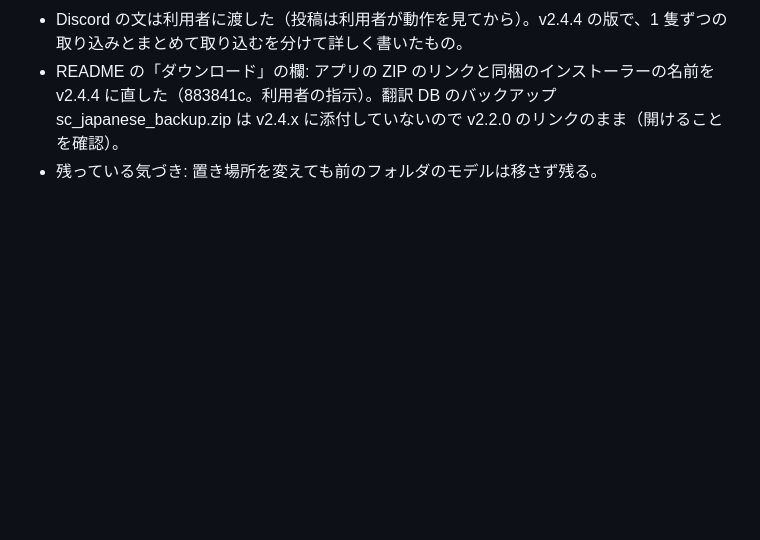
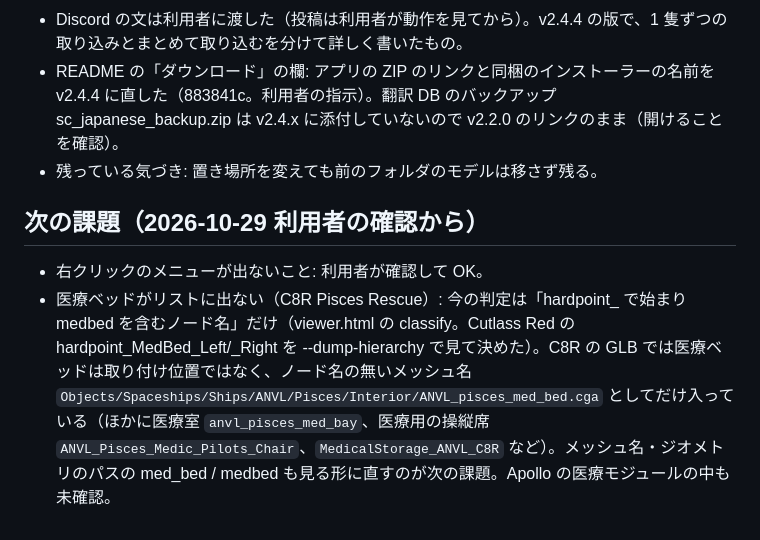
Before and after one commit to batake321/StarCitizenJapaneseTextCreater, a Markdown page: 作業内容/作業内容_v2.4.0_船の3D表示とマップの現在位置_202610290247.md, the part around the change. Rendered like a GitHub page; blank space fills up the shorter version.

Commit message:
作業内容: 医療ベッドの判定を次の課題として記録
Co-Authored-By: Claude Opus 5.5 <noreply@anthropic.com>

```diff
--- a/作業内容/作業内容_v2.4.0_船の3D表示とマップの現在位置_202610290247.md
+++ b/作業内容/作業内容_v2.4.0_船の3D表示とマップの現在位置_202610290247.md
@@ -189,3 +189,8 @@
 - Discord の文は利用者に渡した（投稿は利用者が動作を見てから）。v2.4.4 の版で、1 隻ずつの取り込みとまとめて取り込むを分けて詳しく書いたもの。
 - README の「ダウンロード」の欄: アプリの ZIP のリンクと同梱のインストーラーの名前を v2.4.4 に直した（883841c。利用者の指示）。翻訳 DB のバックアップ sc_japanese_backup.zip は v2.4.x に添付していないので v2.2.0 のリンクのまま（開けることを確認）。
 - 残っている気づき: 置き場所を変えても前のフォルダのモデルは移さず残る。
+
+## 次の課題（2026-10-29 利用者の確認から）
+
+- 右クリックのメニューが出ないこと: 利用者が確認して OK。
+- 医療ベッドがリストに出ない（C8R Pisces Rescue）: 今の判定は「hardpoint_ で始まり medbed を含むノード名」だけ（viewer.html の classify。Cutlass Red の hardpoint_MedBed_Left/_Right を --dump-hierarchy で見て決めた）。C8R の GLB では医療ベッドは取り付け位置ではなく、ノード名の無いメッシュ名 `Objects/Spaceships/Ships/ANVL/Pisces/Interior/ANVL_pisces_med_bed.cga` としてだけ入っている（ほかに医療室 `anvl_pisces_med_bay`、医療用の操縦席 `ANVL_Pisces_Medic_Pilots_Chair`、`MedicalStorage_ANVL_C8R` など）。メッシュ名・ジオメトリのパスの med_bed / medbed も見る形に直すのが次の課題。Apollo の医療モジュールの中も未確認。
```
